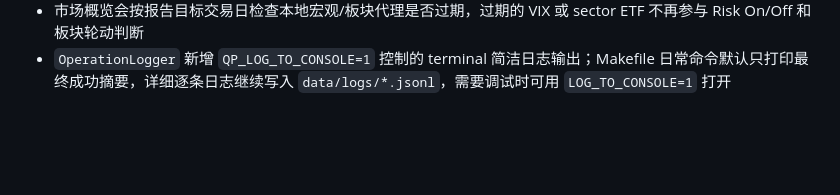
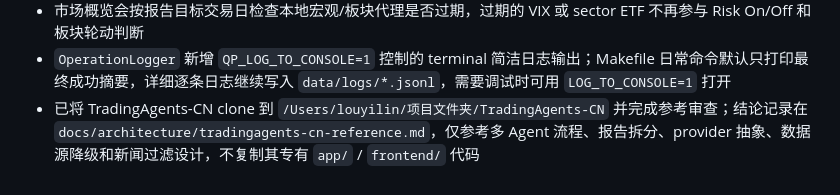
Before and after one commit to SuperLouV/quantplatform, a Markdown page: tasks/work_journal.md, the part around the change. GitHub-like rendering; blank space fills up the shorter version.

Commit message:
Document TradingAgents-CN reference review

```diff
--- a/tasks/work_journal.md
+++ b/tasks/work_journal.md
@@ -142,3 +142,4 @@
 - Scanner API 会按交易日持久化扫描结果到 `data/reference/system/scan_results/{pool_id}_{market_date_us}.json`，日报数据质量区会引用对应扫描结果文件
 - 市场概览会按报告目标交易日检查本地宏观/板块代理是否过期，过期的 VIX 或 sector ETF 不再参与 Risk On/Off 和板块轮动判断
 - `OperationLogger` 新增 `QP_LOG_TO_CONSOLE=1` 控制的 terminal 简洁日志输出；Makefile 日常命令默认只打印最终成功摘要，详细逐条日志继续写入 `data/logs/*.jsonl`，需要调试时可用 `LOG_TO_CONSOLE=1` 打开
+- 已将 TradingAgents-CN clone 到 `/Users/louyilin/项目文件夹/TradingAgents-CN` 并完成参考审查；结论记录在 `docs/architecture/tradingagents-cn-reference.md`，仅参考多 Agent 流程、报告拆分、provider 抽象、数据源降级和新闻过滤设计，不复制其专有 `app/` / `frontend/` 代码
```
Also changed, not shown: docs/architecture/tradingagents-cn-reference.md (added, +112 -0 lines), tasks/backlog.md (+5 -0 lines).
